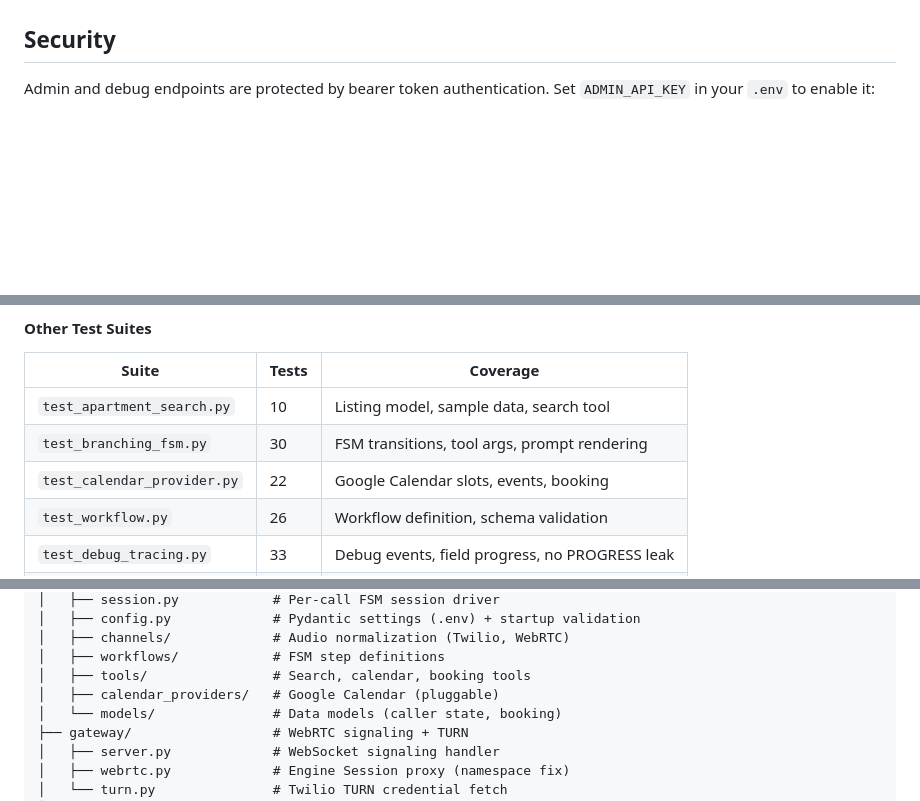
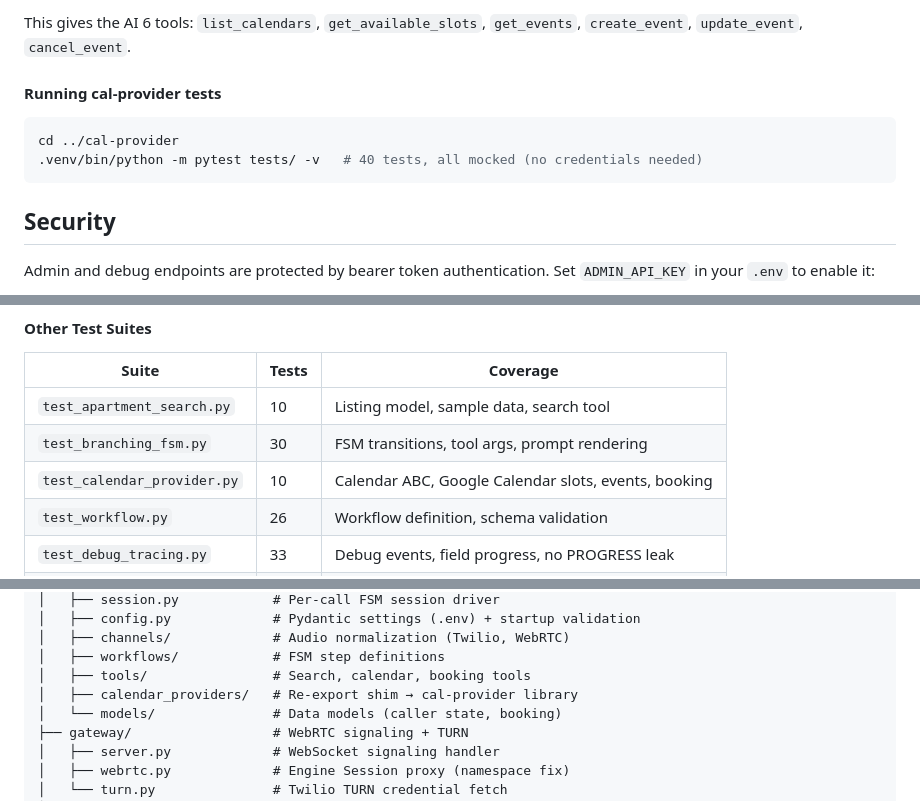
Before and after one commit to davidbmar/voice-calendar-scheduler-FSM, a Markdown page: README.md, 3 parts joined by grey strips. GitHub-like rendering; blank space fills up the shorter version.

````diff
--- a/README.md
+++ b/README.md
@@ -264,3 +344,12 @@ The app uses the `https://www.googleapis.com/auth/calendar` scope for full read/
+This gives the AI 6 tools: `list_calendars`, `get_available_slots`, `get_events`, `create_event`, `update_event`, `cancel_event`.
+
+#### Running cal-provider tests
+
+```bash
+cd ../cal-provider
+.venv/bin/python -m pytest tests/ -v   # 40 tests, all mocked (no credentials needed)
+```
+
 ## Security
 
 Admin and debug endpoints are protected by bearer token authentication. Set `ADMIN_API_KEY` in your `.env` to enable it:
@@ -353,7 +442,7 @@ TTS/STT tests gracefully skip if voice models aren't downloaded. Session-only te
 |-------|-------|----------|
 | `test_apartment_search.py` | 10 | Listing model, sample data, search tool |
 | `test_branching_fsm.py` | 30 | FSM transitions, tool args, prompt rendering |
-| `test_calendar_provider.py` | 22 | Google Calendar slots, events, booking |
+| `test_calendar_provider.py` | 10 | Calendar ABC, Google Calendar slots, events, booking |
 | `test_workflow.py` | 26 | Workflow definition, schema validation |
 | `test_debug_tracing.py` | 33 | Debug events, field progress, no PROGRESS leak |
 | `test_e2e_voice_harness.py` | 20 | Voice pipeline, TTS/STT, FSM, response quality |
@@ -388,7 +477,7 @@ voice-calendar-scheduler-FSM/
 │   ├── channels/             # Audio normalization (Twilio, WebRTC)
 │   ├── workflows/            # FSM step definitions
 │   ├── tools/                # Search, calendar, booking tools
-│   ├── calendar_providers/   # Google Calendar (pluggable)
+│   ├── calendar_providers/   # Re-export shim → cal-provider library
 │   └── models/               # Data models (caller state, booking)
 ├── gateway/                  # WebRTC signaling + TURN
 │   ├── server.py             # WebSocket signaling handler
````
Also changed, not shown: other parts of README.md (+84 -0 lines).
